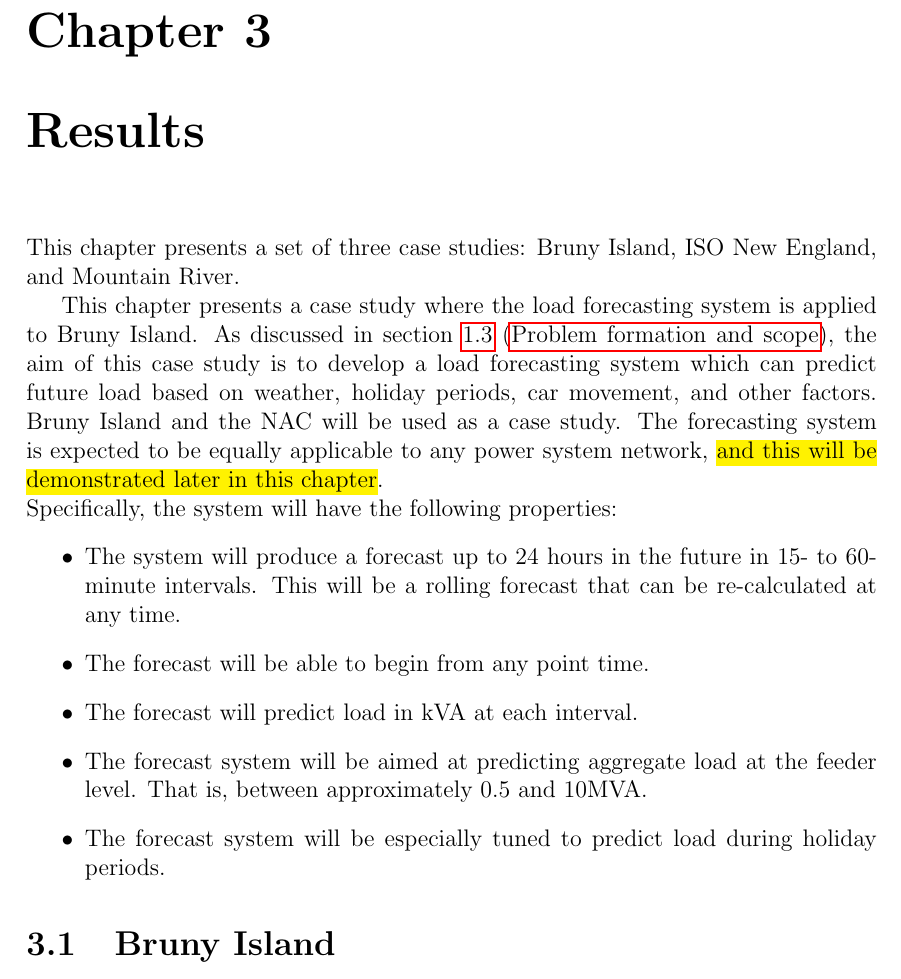
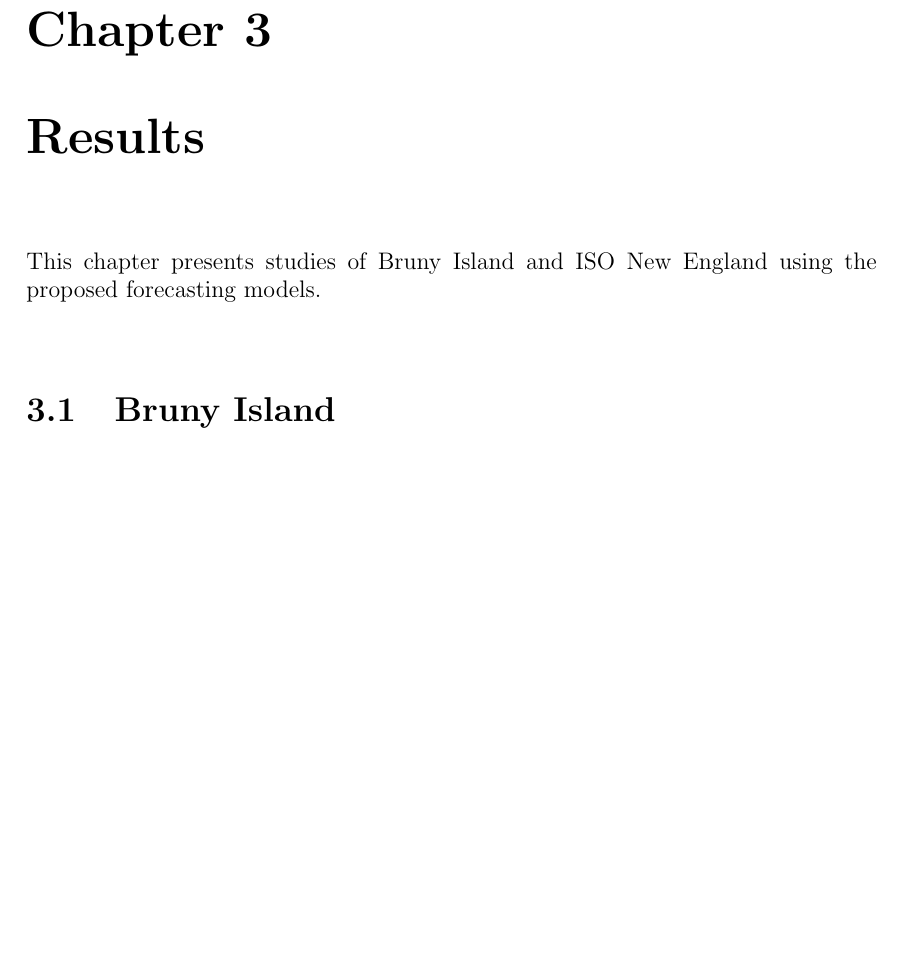
Before and after one commit to jurasofish/load_forecast_thesis, a LaTeX thesis (lf-thesis.tex, which reads case-study.tex): part of page 45 of 69, cut so that both start at the same text, the shorter picture padded with empty space. Compiled offline with pdfLaTeX.

Commit message:
chapter intro

```diff
--- a/case-study.tex
+++ b/case-study.tex
@@ -1,20 +1,5 @@
 \chapter{Results}
-This chapter presents a set of three case studies: Bruny Island, ISO New England, and Mountain River.
-
-
-This chapter presents a case study where the load forecasting system is applied to Bruny Island.
-As discussed in section \ref{scope} (\nameref{scope}), the aim of this case study is to develop a load forecasting system which can predict future load based on weather, holiday periods, car movement, and other factors.
-Bruny Island and the NAC will be used as a case study.
-The forecasting system is expected to be equally applicable to any power system network, \hl{and this will be demonstrated later in this chapter}.
-\\
-Specifically, the system will have the following properties:
-\begin{itemize}
-	\item The system will produce a forecast up to 24 hours in the future in 15- to 60-minute intervals. This will be a rolling forecast that can be re-calculated at any time.
-	\item The forecast will be able to begin from any point time.
-	\item The forecast will predict load in kVA at each interval.
-	\item The forecast system will be aimed at predicting aggregate load at the feeder level. That is, between approximately 0.5 and 10MVA.
-	\item The forecast system will be especially tuned to predict load during holiday periods.
-\end{itemize}
+This chapter presents studies of Bruny Island and ISO New England using the proposed forecasting models.
 
 \section{Bruny Island}
 Bruny Island, shown in Figure \ref{fig:bruny_map}, is located approximately two kilometres off the coast of south-east Tasmania with a permanent resident population of approximately 800 people.
```
